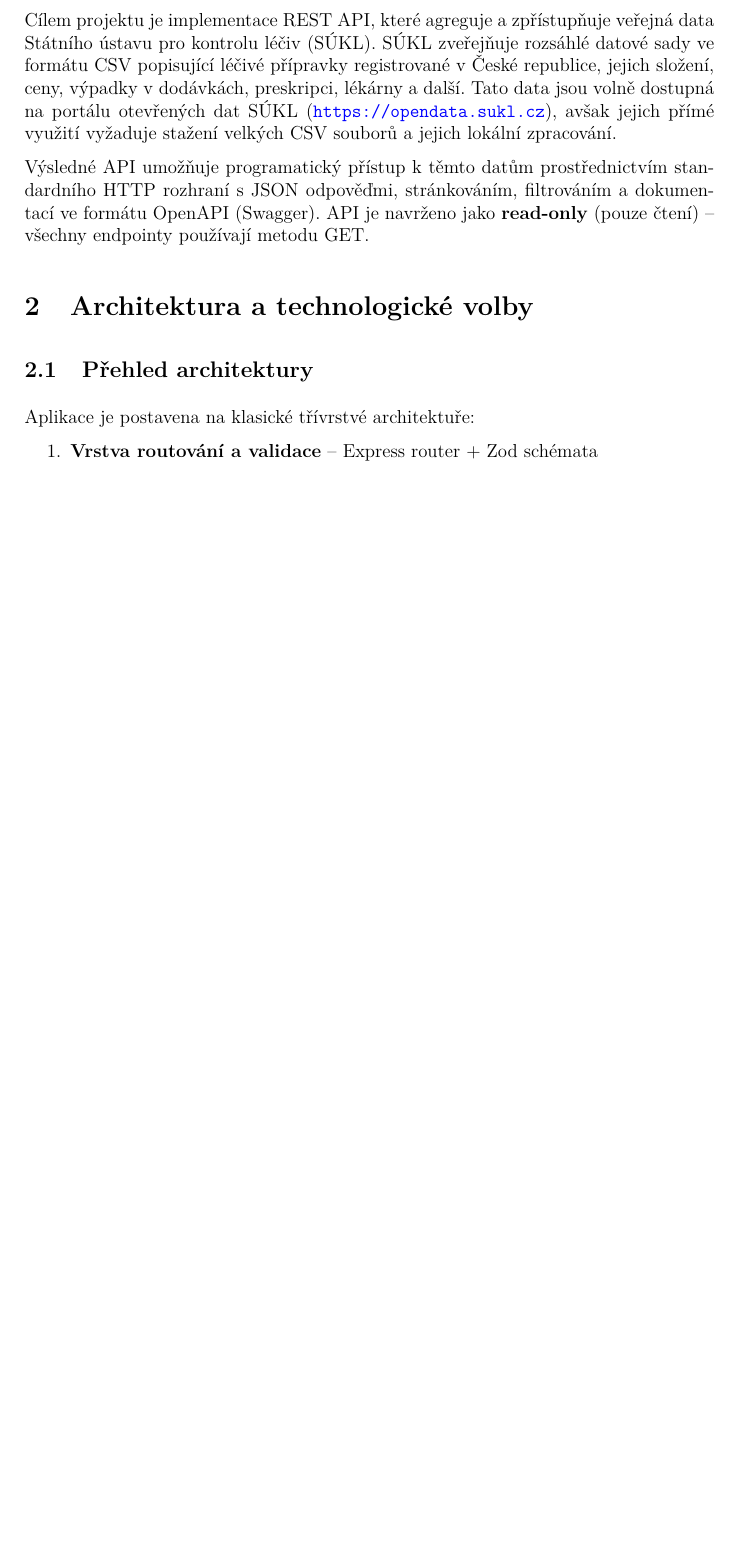
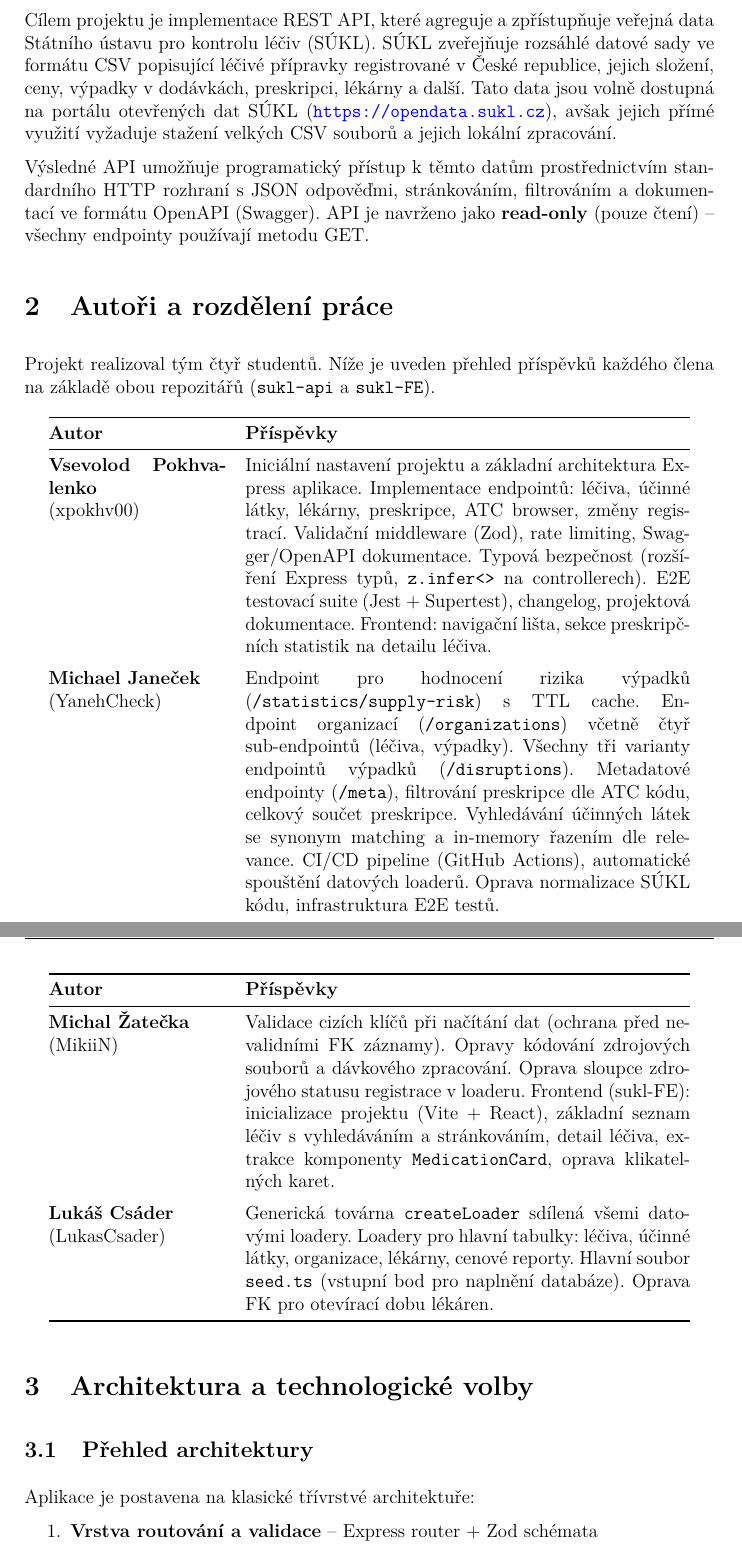
Before and after one commit to xpokhv00/sukl-api, a LaTeX document (docs/documentation.tex): part of page 3 of 12 before the commit and two parts of pages 3 and 4 of 13 after it, the two joined at a grey line, cut so that both start at the same text, the shorter picture padded with empty space. Compiled offline with pdfLaTeX.

Commit message:
feat: add authors section and contributions overview to documentation

```diff
--- a/docs/documentation.tex
+++ b/docs/documentation.tex
@@ -96,6 +96,48 @@
 Cílem projektu je implementace REST API, které agreguje a zpřístupňuje veřejná data Státního ústavu pro kontrolu léčiv (SÚKL). SÚKL zveřejňuje rozsáhlé datové sady ve formátu CSV popisující léčivé přípravky registrované v České republice, jejich složení, ceny, výpadky v dodávkách, preskripci, lékárny a další. Tato data jsou volně dostupná na portálu otevřených dat SÚKL (\url{https://opendata.sukl.cz}), avšak jejich přímé využití vyžaduje stažení velkých CSV souborů a jejich lokální zpracování.
 
 Výsledné API umožňuje programatický přístup k těmto datům prostřednictvím standardního HTTP rozhraní s JSON odpověďmi, stránkováním, filtrováním a dokumentací ve formátu OpenAPI (Swagger). API je navrženo jako \textbf{read-only} (pouze čtení) -- všechny endpointy používají metodu GET.
+
+% ─────────────────────────────────────────────────────────────────
+\section{Autoři a rozdělení práce}
+
+Projekt realizoval tým čtyř studentů. Níže je uveden přehled příspěvků každého člena na základě obou repozitářů (\texttt{sukl-api} a \texttt{sukl-FE}).
+
+\begin{longtable}{@{}p{4cm}p{10cm}@{}}
+\toprule
+\textbf{Autor} & \textbf{Příspěvky} \\
+\midrule
+\endhead
+\textbf{Vsevolod Pokhvalenko} \newline (xpokhv00) &
+Iniciální nastavení projektu a základní architektura Express aplikace.
+Implementace endpointů: léčiva, účinné látky, lékárny, preskripce, ATC browser, změny registrací.
+Validační middleware (Zod), rate limiting, Swagger/OpenAPI dokumentace.
+Typová bezpečnost (rozšíření Express typů, \texttt{z.infer<>} na controllerech).
+E2E testovací suite (Jest + Supertest), changelog, projektová dokumentace.
+Frontend: navigační lišta, sekce preskripčních statistik na detailu léčiva.
+\\[0.5em]
+\textbf{Michael Janeček} \newline (YanehCheck) &
+Endpoint pro hodnocení rizika výpadků (\texttt{/statistics/supply-risk}) s TTL cache.
+Endpoint organizací (\texttt{/organizations}) včetně čtyř sub-endpointů (léčiva, výpadky).
+Všechny tři varianty endpointů výpadků (\texttt{/disruptions}).
+Metadatové endpointy (\texttt{/meta}), filtrování preskripce dle ATC kódu, celkový součet preskripce.
+Vyhledávání účinných látek se synonym matching a in-memory řazením dle relevance.
+CI/CD pipeline (GitHub Actions), automatické spouštění datových loaderů.
+Oprava normalizace SÚKL kódu, infrastruktura E2E testů.
+\\[0.5em]
+\textbf{Michal Žatečka} \newline (MikiiN) &
+Validace cizích klíčů při načítání dat (ochrana před nevalidními FK záznamy).
+Opravy kódování zdrojových souborů a dávkového zpracování.
+Oprava sloupce zdrojového statusu registrace v loaderu.
+Frontend (sukl-FE): inicializace projektu (Vite + React), základní seznam léčiv s vyhledáváním a stránkováním, detail léčiva, extrakce komponenty \texttt{MedicationCard}, oprava klikatelných karet.
+\\[0.5em]
+\textbf{Lukáš Csáder} \newline (LukasCsader) &
+Generická továrna \texttt{createLoader} sdílená všemi datovými loadery.
+Loadery pro hlavní tabulky: léčiva, účinné látky, organizace, lékárny, cenové reporty.
+Hlavní soubor \texttt{seed.ts} (vstupní bod pro naplnění databáze).
+Oprava FK pro otevírací dobu lékáren.
+\\
+\bottomrule
+\end{longtable}
 
 % ─────────────────────────────────────────────────────────────────
 \section{Architektura a technologické volby}
```
Also changed, not shown: README.md, docs/documentation.pdf, task_overview.pdf (renamed from documentation.pdf).
